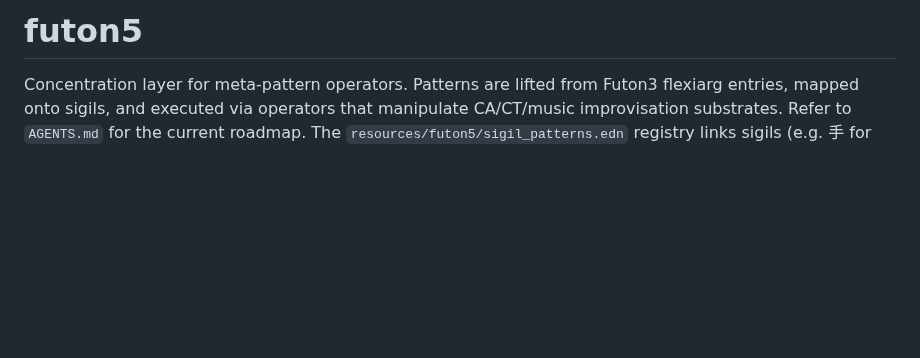
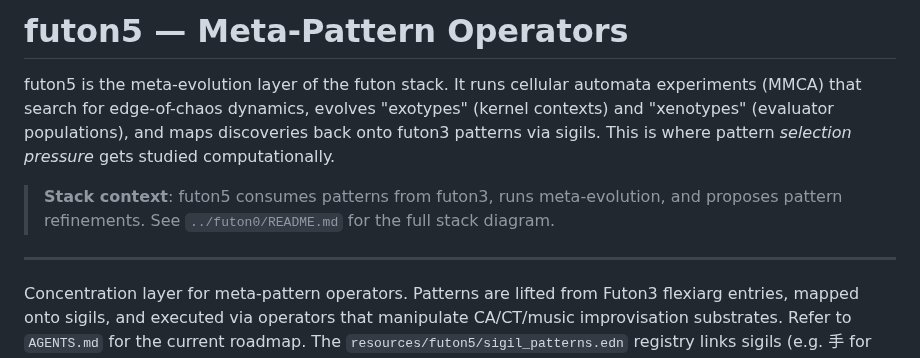
Before and after one commit to tothedarktowercame/futon5, a Markdown page: README.md, the part around the change. Drawn GitHub-style; blank space fills up the shorter version.

Commit message:
docs(readme): Add stack context opener
- Add 3-sentence description of futon5's role as meta-pattern operators
- Add cross-reference to futon0 stack diagram

Co-Authored-By: Claude Opus 4.5 <noreply@anthropic.com>

```diff
--- a/README.md
+++ b/README.md
@@ -1,4 +1,16 @@
-# futon5
+# futon5 — Meta-Pattern Operators
+
+futon5 is the meta-evolution layer of the futon stack. It runs cellular automata
+experiments (MMCA) that search for edge-of-chaos dynamics, evolves "exotypes"
+(kernel contexts) and "xenotypes" (evaluator populations), and maps discoveries
+back onto futon3 patterns via sigils. This is where pattern *selection pressure*
+gets studied computationally.
+
+> **Stack context**: futon5 consumes patterns from futon3, runs meta-evolution,
+> and proposes pattern refinements. See `../futon0/README.md` for the full stack
+> diagram.
+
+---
 
 Concentration layer for meta-pattern operators. Patterns are lifted from
 Futon3 flexiarg entries, mapped onto sigils, and executed via operators that
```
